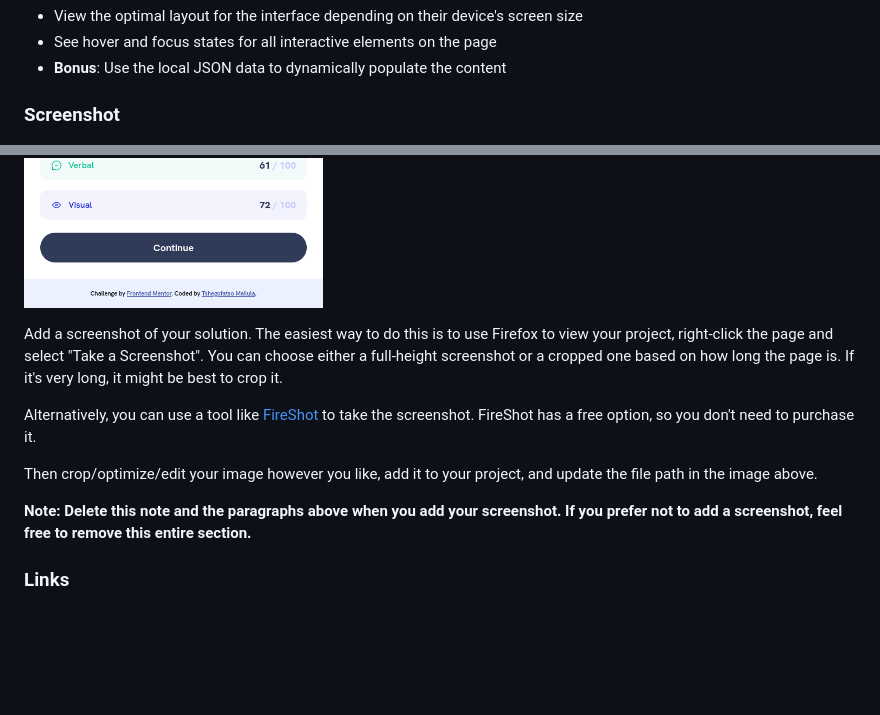
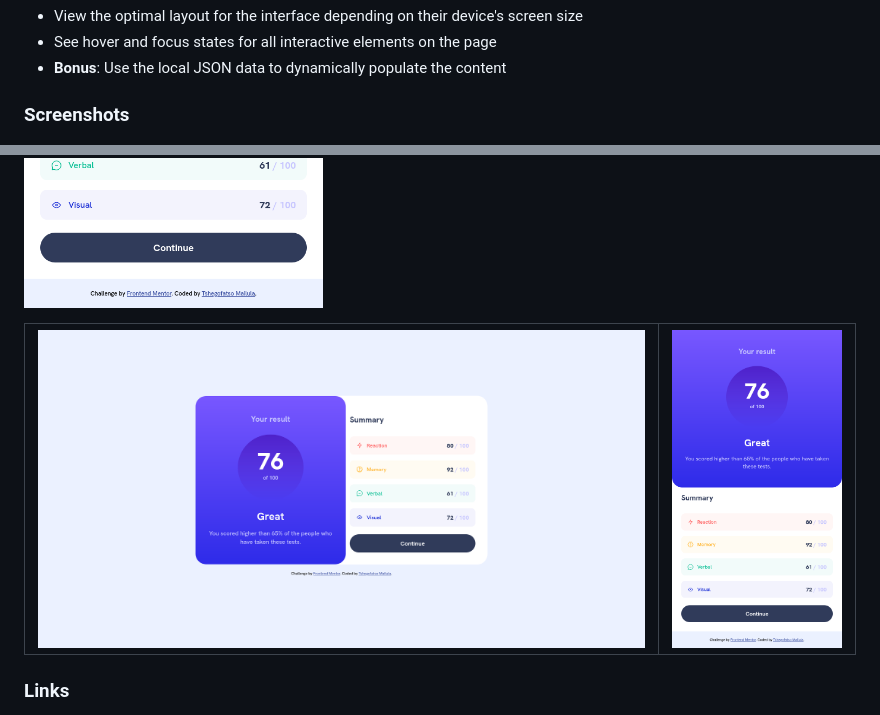
Before and after one commit to TshegofatsoMailula/results-summary-component-bootcamp-final-assessment, a Markdown page: README.md, 2 parts joined by grey strips. Drawn GitHub-style; blank space fills up the shorter version.

Commit message:
Test table display

```diff
--- a/README.md
+++ b/README.md
@@ -28,18 +28,18 @@ Users should be able to:
 - See hover and focus states for all interactive elements on the page
 - **Bonus**: Use the local JSON data to dynamically populate the content
 
-### Screenshot
+### Screenshots
 
 ![Desktop version of the results summary component solution](./desktop-preview.jpg)
 ![Mobile version of the results summary component solution](./mobile-preview.jpg)
 
-Add a screenshot of your solution. The easiest way to do this is to use Firefox to view your project, right-click the page and select "Take a Screenshot". You can choose either a full-height screenshot or a cropped one based on how long the page is. If it's very long, it might be best to crop it.
 
-Alternatively, you can use a tool like [FireShot](https://getfireshot.com/) to take the screenshot. FireShot has a free option, so you don't need to purchase it.
-
-Then crop/optimize/edit your image however you like, add it to your project, and update the file path in the image above.
-
-**Note: Delete this note and the paragraphs above when you add your screenshot. If you prefer not to add a screenshot, feel free to remove this entire section.**
+<table>
+  <tr>
+    <td><img src="./desktop-preview.jpg" alt="Desktop version" width="100%"></td>
+    <td><img src="./mobile-preview.jpg" alt="Mobile version" width="100%"></td>
+  </tr>
+</table>
 
 ### Links
 
```
